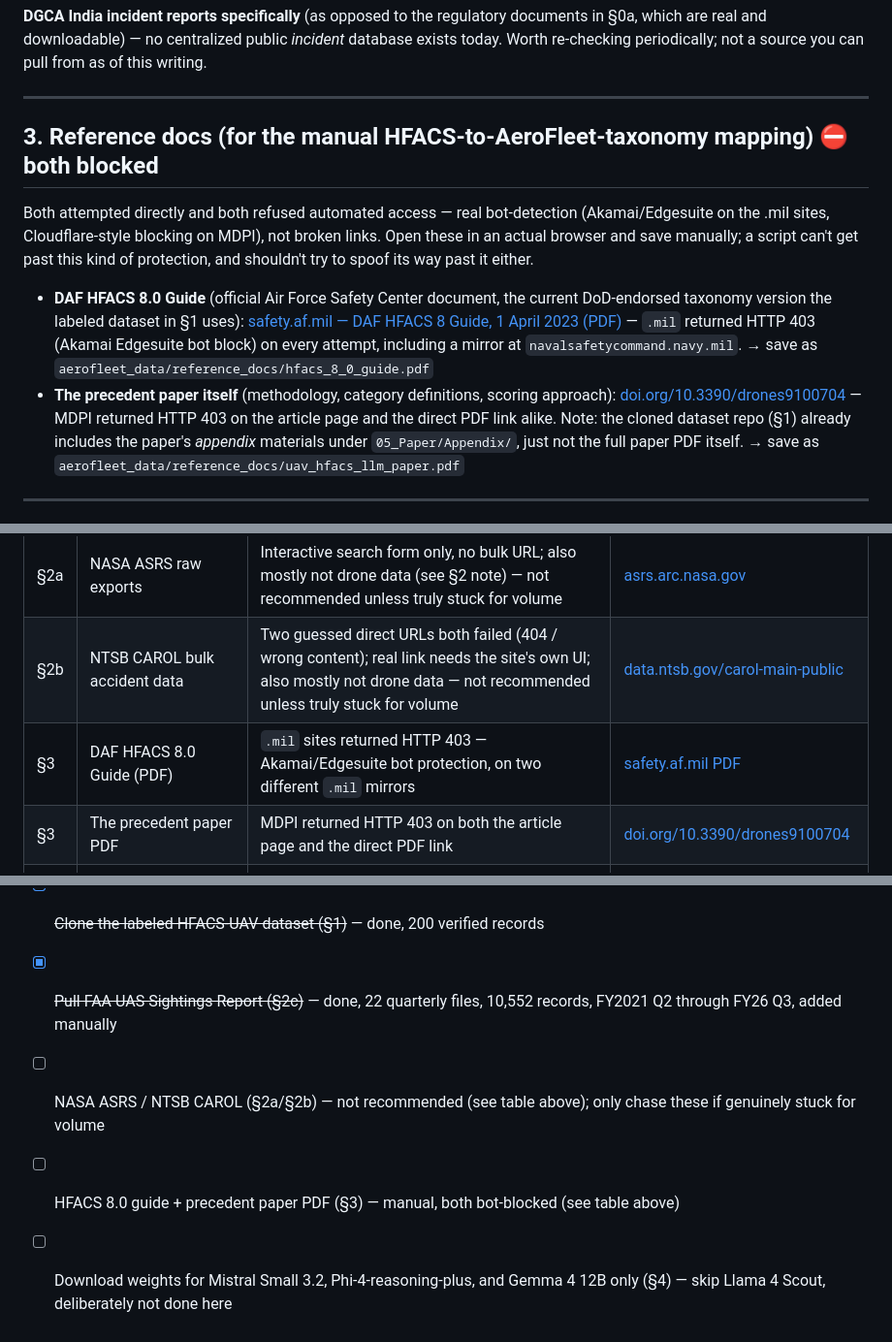
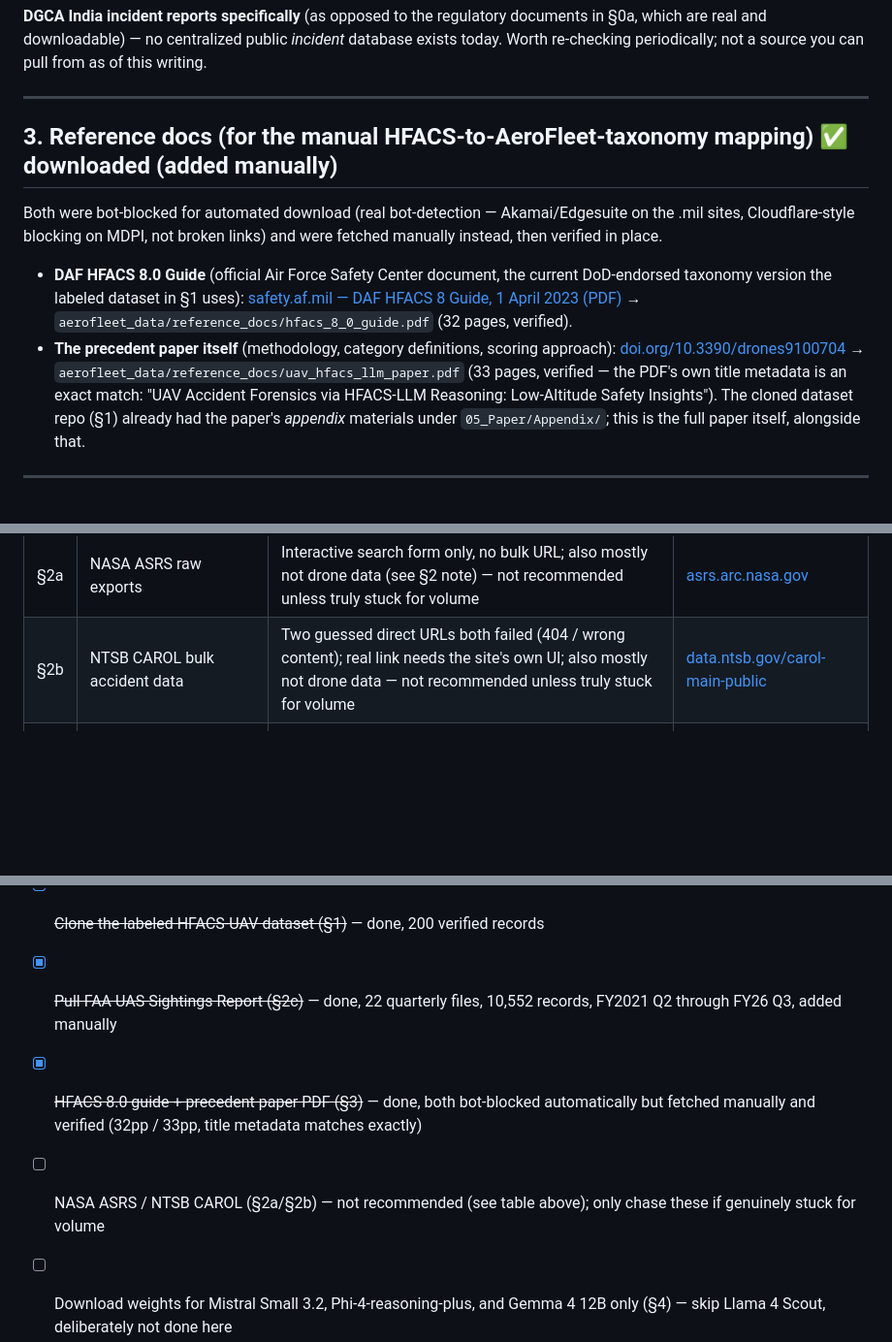
Before and after one commit to AdityaPathare46/aerofleet, a Markdown page: aerofleet_data/README.md, 3 parts joined by grey strips. Shown at 97% size. GitHub-like rendering; blank space fills up the shorter version.

Commit message:
Record the manually-added HFACS 8.0 guide and precedent paper PDFs
Both were bot-blocked for automated download (Akamai/Edgesuite on .mil,
Cloudflare-style on MDPI — confirmed real protection, not broken links)
and were fetched manually instead. Verified both after moving them into
reference_docs/ with the guide's standard filenames: the HFACS 8.0 guide
is 32 real pages, and the precedent paper is 33 pages whose own PDF title
metadata is an exact match ("UAV Accident Forensics via HFACS-LLM
Reasoning: Low-Altitude Safety Insights") — not just trusting the
filename.

Only model weights (§4, deliberately deferred until the fine-tuning
pipeline actually exists) remain outstanding now.

```diff
--- a/aerofleet_data/README.md
+++ b/aerofleet_data/README.md
@@ -203,25 +203,23 @@ this writing.
 
 ---
 
-## 3. Reference docs (for the manual HFACS-to-AeroFleet-taxonomy mapping) ⛔ both blocked
+## 3. Reference docs (for the manual HFACS-to-AeroFleet-taxonomy mapping) ✅ downloaded (added manually)
 
-Both attempted directly and both refused automated access — real bot-detection
-(Akamai/Edgesuite on the .mil sites, Cloudflare-style blocking on MDPI), not broken
-links. Open these in an actual browser and save manually; a script can't get past
-this kind of protection, and shouldn't try to spoof its way past it either.
+Both were bot-blocked for automated download (real bot-detection — Akamai/Edgesuite
+on the .mil sites, Cloudflare-style blocking on MDPI, not broken links) and were
+fetched manually instead, then verified in place.
 
 - **DAF HFACS 8.0 Guide** (official Air Force Safety Center document, the current
   DoD-endorsed taxonomy version the labeled dataset in §1 uses):
   [safety.af.mil — DAF HFACS 8 Guide, 1 April 2023 (PDF)](https://www.safety.af.mil/Portals/71/documents/Human%20Factors/DAF%20HFACS%208%20Guide%201%20April%202023.pdf)
-  — `.mil` returned HTTP 403 (Akamai Edgesuite bot block) on every attempt,
-  including a mirror at `navalsafetycommand.navy.mil`. → save as
-  `aerofleet_data/reference_docs/hfacs_8_0_guide.pdf`
+  → `aerofleet_data/reference_docs/hfacs_8_0_guide.pdf` (32 pages, verified).
 - **The precedent paper itself** (methodology, category definitions, scoring
   approach): [doi.org/10.3390/drones9100704](https://doi.org/10.3390/drones9100704)
-  — MDPI returned HTTP 403 on the article page and the direct PDF link alike. Note:
-  the cloned dataset repo (§1) already includes the paper's *appendix* materials
-  under `05_Paper/Appendix/`, just not the full paper PDF itself. → save as
-  `aerofleet_data/reference_docs/uav_hfacs_llm_paper.pdf`
+  → `aerofleet_data/reference_docs/uav_hfacs_llm_paper.pdf` (33 pages, verified —
+  the PDF's own title metadata is an exact match: "UAV Accident Forensics via
+  HFACS-LLM Reasoning: Low-Altitude Safety Insights"). The cloned dataset repo
+  (§1) already had the paper's *appendix* materials under `05_Paper/Appendix/`;
+  this is the full paper itself, alongside that.
 
 ---
 
@@ -288,8 +286,6 @@ might work — each was tried and the specific failure is noted.
 |---|---|---|---|
 | §2a | NASA ASRS raw exports | Interactive search form only, no bulk URL; also mostly not drone data (see §2 note) — not recommended unless truly stuck for volume | [asrs.arc.nasa.gov](https://asrs.arc.nasa.gov/) |
 | §2b | NTSB CAROL bulk accident data | Two guessed direct URLs both failed (404 / wrong content); real link needs the site's own UI; also mostly not drone data — not recommended unless truly stuck for volume | [data.ntsb.gov/carol-main-public](https://data.ntsb.gov/carol-main-public/) |
-| §3 | DAF HFACS 8.0 Guide (PDF) | `.mil` sites returned HTTP 403 — Akamai/Edgesuite bot protection, on two different `.mil` mirrors | [safety.af.mil PDF](https://www.safety.af.mil/Portals/71/documents/Human%20Factors/DAF%20HFACS%208%20Guide%201%20April%202023.pdf) |
-| §3 | The precedent paper PDF | MDPI returned HTTP 403 on both the article page and the direct PDF link | [doi.org/10.3390/drones9100704](https://doi.org/10.3390/drones9100704) |
 | §4 | Mistral Small 3.2, Phi-4-reasoning-plus, Gemma 4 12B weights | Not attempted deliberately — 80-150GB combined, and Gemma requires a personal HF account clicking through a license first | commands given in §4 |
 | §4 | Llama 4 Scout weights | Not attempted deliberately — excluded from fine-tuning entirely (needs ~71GB VRAM, exceeds the target 5090) | not recommended to download at all |
 
@@ -300,10 +296,11 @@ might work — each was tried and the specific failure is noted.
 - [x] ~~Clone the labeled HFACS-UAV dataset (§1)~~ — done, 200 verified records
 - [x] ~~Pull FAA UAS Sightings Report (§2c)~~ — done, 22 quarterly files, 10,552
       records, FY2021 Q2 through FY26 Q3, added manually
+- [x] ~~HFACS 8.0 guide + precedent paper PDF (§3)~~ — done, both bot-blocked
+      automatically but fetched manually and verified (32pp / 33pp, title metadata
+      matches exactly)
 - [ ] NASA ASRS / NTSB CAROL (§2a/§2b) — not recommended (see table above); only
       chase these if genuinely stuck for volume
-- [ ] HFACS 8.0 guide + precedent paper PDF (§3) — manual, both bot-blocked (see
-      table above)
 - [ ] Download weights for Mistral Small 3.2, Phi-4-reasoning-plus, and Gemma 4
       12B only (§4) — skip Llama 4 Scout, deliberately not done here
 - [ ] Install the fine-tuning stack + llama.cpp (§5)
```
